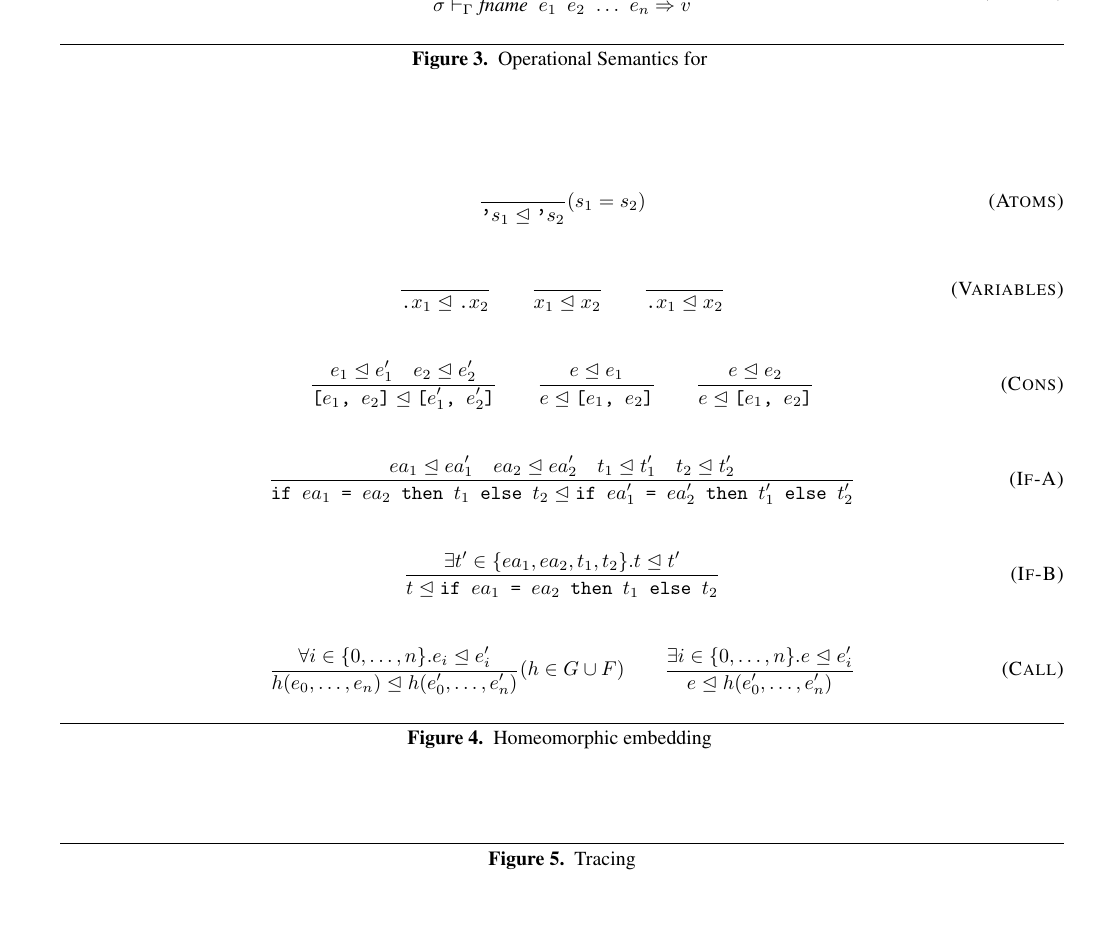
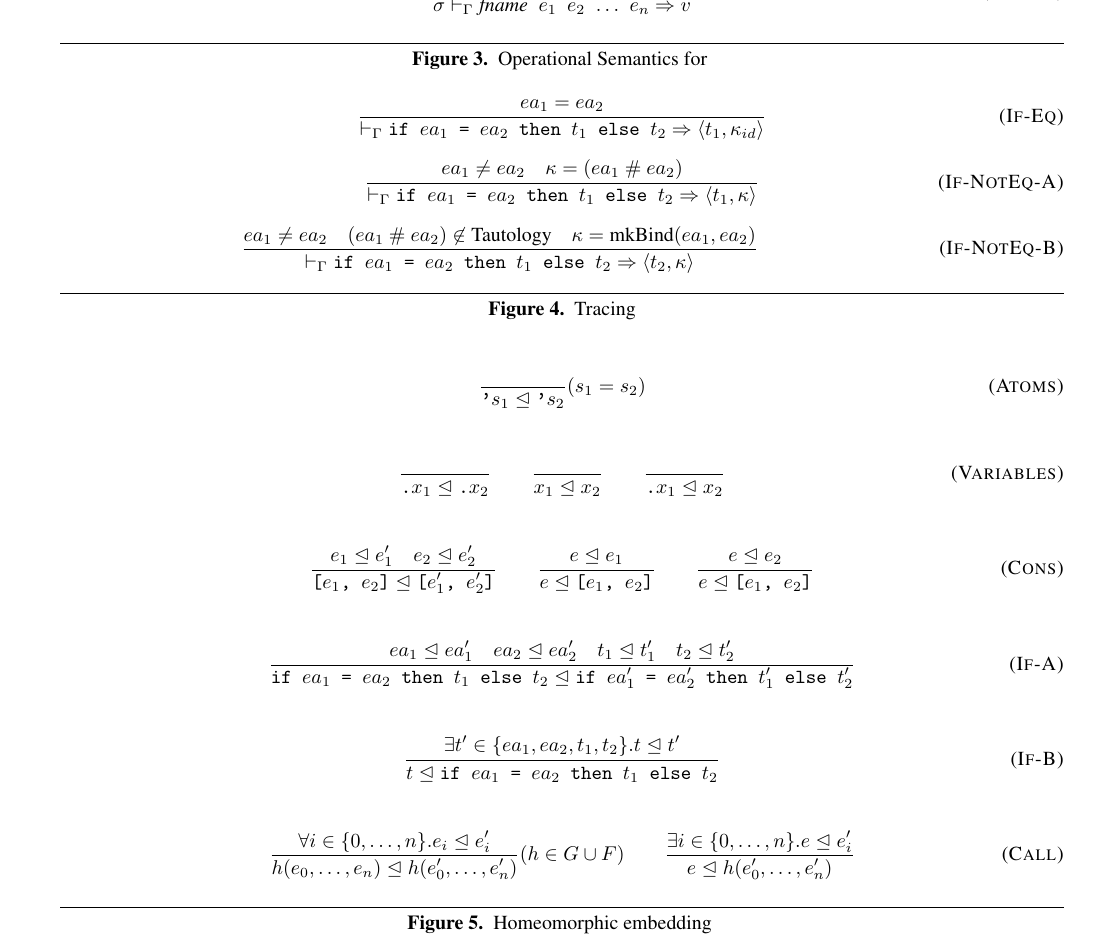
Before and after one commit to dybber/tipl, a LaTeX paper (tex/report/report.tex): part of page 3 of 3 before the commit and part of page 3 of 4 after it, cut so that both start at the same text, the shorter picture padded with empty space. Compiled offline with pdfLaTeX; a missing font is replaced by an installed copy or a similar font.

Commit message:
slut for i aften

```diff
--- a/tex/report/report.tex
+++ b/tex/report/report.tex
@@ -22,6 +22,8 @@
 \mathlig{::=}{\quad ::=\quad}
 \mathlig{|->}{\mapsto}
 \mathlig{<|}{\trianglelefteq}
+\mathlig{<<}{\langle}
+\mathlig{>>}{\rangle}
 
 % For proofs, As frac but does not change the font size
 \newcommand{\nfrac}[2]{\frac{\displaystyle{#1}}{\displaystyle{#2}}}
@@ -256,0 +266,26 @@ Judgement form: $\sigma |-_\Gamma t => v$
+\begin{figure*}
+  \begin{equation}
+    \nfrac{
+      ea_1 = ea_2
+    }{
+      |-_\Gamma \texttt{if $ea_1$ = $ea_2$ then $t_1$ else $t_2$} => <<t_1, \kappa_{id}>>
+    } \tagsc{If-Eq}
+  \end{equation}
+
+  \begin{equation}
+    \nfrac{
+      ea_1 \neq ea_2 \quad \kappa = (ea_1\ \#\ ea_2)
+    }{
+      |-_\Gamma \texttt{if $ea_1$ = $ea_2$ then $t_1$ else $t_2$} => <<t_1, \kappa>>
+    } \tagsc{If-NotEq-A}
+  \end{equation}
+
+  \begin{equation}
+    \nfrac{
+      ea_1 \neq ea_2 \quad (ea_1\ \#\ ea_2) \not \in \textrm{Tautology} \quad \kappa = \textrm{mkBind}(ea_1, ea_2)
+    }{
+      |-_\Gamma \texttt{if $ea_1$ = $ea_2$ then $t_1$ else $t_2$} => <<t_2, \kappa>>
+    } \tagsc{If-NotEq-B}
+  \end{equation}
+
+  \caption{Tracing}
@@ -336,12 +386,6 @@ Judgement form: $\sigma |-_\Gamma t => v$
 \label{fig:embedding}
 \end{figure*}
 
-\begin{figure*}
-
-  \caption{Tracing}
-  \label{fig:tracing}
-\end{figure*}
-
 
 
 \bibliographystyle{abbrvnat}
```
Also changed, not shown: tex/report/report.tex (42 more changed lines).
